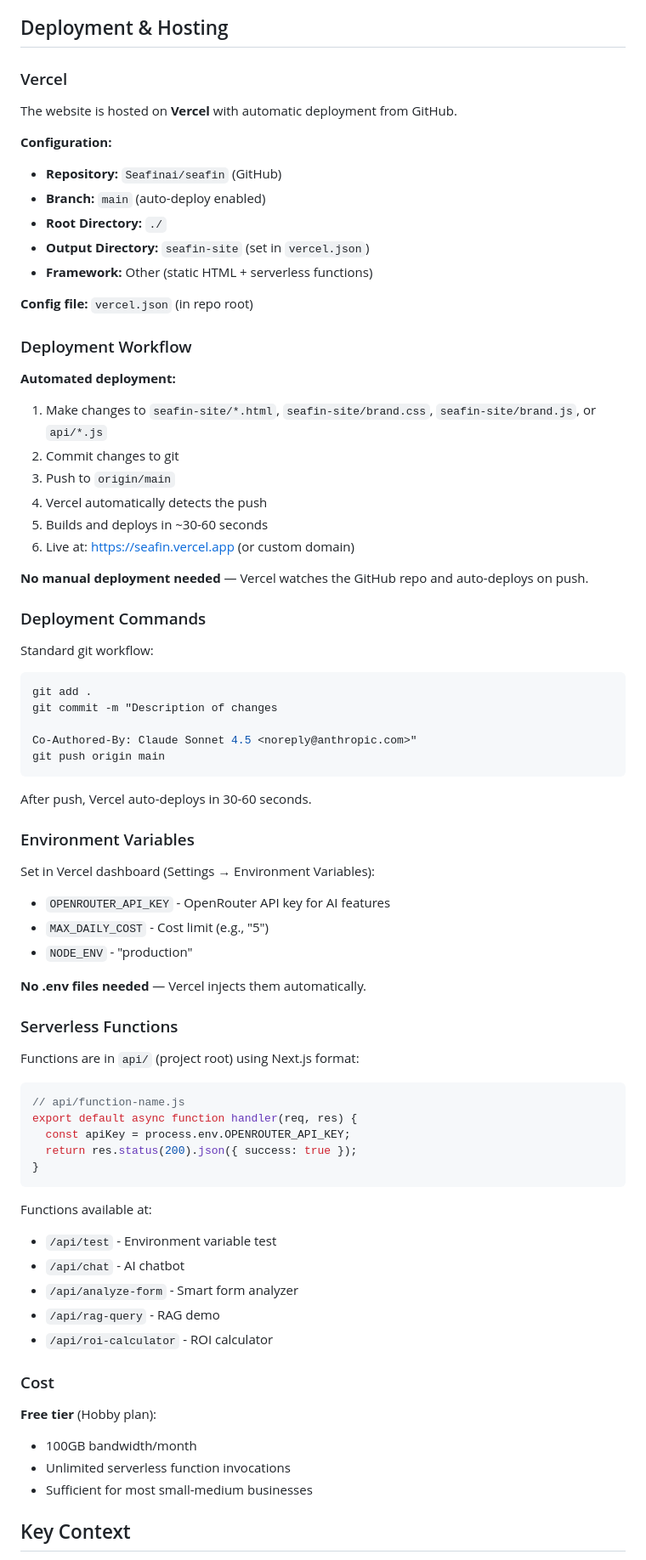
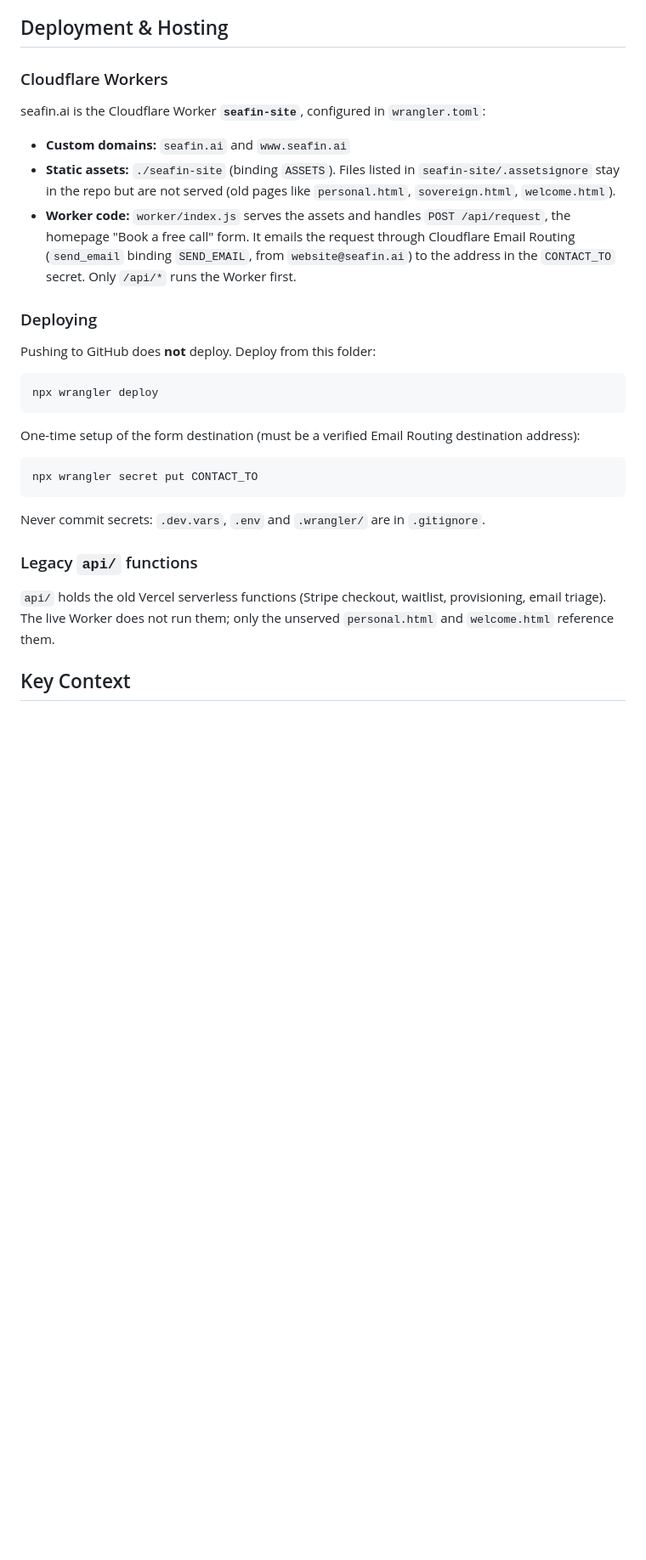
Before and after one commit to Seafinai/seafin, a Markdown page: CLAUDE.md, the part around one of its changes. Shown at 85% size. GitHub-like rendering; blank space fills up the shorter version.

Commit message:
CLAUDE.md: describe the Cloudflare Worker setup instead of Vercel
Co-Authored-By: Claude Opus 5.5 (1M context) <noreply@anthropic.com>

````diff
--- a/CLAUDE.md
+++ b/CLAUDE.md
@@ -77,78 +77,30 @@ Production site at `seafin-site/index.html` (plus sovereign/personal/welcome/pri
 
 ## Deployment & Hosting
 
-### Vercel
+### Cloudflare Workers
 
-The website is hosted on **Vercel** with automatic deployment from GitHub.
+seafin.ai is the Cloudflare Worker **`seafin-site`**, configured in `wrangler.toml`:
+- **Custom domains:** `seafin.ai` and `www.seafin.ai`
+- **Static assets:** `./seafin-site` (binding `ASSETS`). Files listed in `seafin-site/.assetsignore` stay in the repo but are not served (old pages like `personal.html`, `sovereign.html`, `welcome.html`).
+- **Worker code:** `worker/index.js` serves the assets and handles `POST /api/request`, the homepage "Book a free call" form. It emails the request through Cloudflare Email Routing (`send_email` binding `SEND_EMAIL`, from `website@seafin.ai`) to the address in the `CONTACT_TO` secret. Only `/api/*` runs the Worker first.
 
-**Configuration:**
-- **Repository:** `Seafinai/seafin` (GitHub)
-- **Branch:** `main` (auto-deploy enabled)
-- **Root Directory:** `./`
-- **Output Directory:** `seafin-site` (set in `vercel.json`)
-- **Framework:** Other (static HTML + serverless functions)
+### Deploying
 
-**Config file:** `vercel.json` (in repo root)
-
-### Deployment Workflow
-
-**Automated deployment:**
-1. Make changes to `seafin-site/*.html`, `seafin-site/brand.css`, `seafin-site/brand.js`, or `api/*.js`
-2. Commit changes to git
-3. Push to `origin/main`
-4. Vercel automatically detects the push
-5. Builds and deploys in ~30-60 seconds
-6. Live at: https://seafin.vercel.app (or custom domain)
-
-**No manual deployment needed** — Vercel watches the GitHub repo and auto-deploys on push.
-
-### Deployment Commands
-
-Standard git workflow:
+Pushing to GitHub does **not** deploy. Deploy from this folder:
 ```bash
-git add .
-git commit -m "Description of changes
-
-Co-Authored-By: Claude Sonnet 4.5 <noreply@anthropic.com>"
-git push origin main
+npx wrangler deploy
 ```
 
-After push, Vercel auto-deploys in 30-60 seconds.
-
-### Environment Variables
-
-Set in Vercel dashboard (Settings → Environment Variables):
-- `OPENROUTER_API_KEY` - OpenRouter API key for AI features
-- `MAX_DAILY_COST` - Cost limit (e.g., "5")
-- `NODE_ENV` - "production"
-
-**No .env files needed** — Vercel injects them automatically.
-
-### Serverless Functions
-
-Functions are in `api/` (project root) using Next.js format:
-
-```javascript
-// api/function-name.js
-export default async function handler(req, res) {
-  const apiKey = process.env.OPENROUTER_API_KEY;
-  return res.status(200).json({ success: true });
-}
+One-time setup of the form destination (must be a verified Email Routing destination address):
+```bash
+npx wrangler secret put CONTACT_TO
 ```
 
-Functions available at:
-- `/api/test` - Environment variable test
-- `/api/chat` - AI chatbot
-- `/api/analyze-form` - Smart form analyzer
-- `/api/rag-query` - RAG demo
-- `/api/roi-calculator` - ROI calculator
+Never commit secrets: `.dev.vars`, `.env` and `.wrangler/` are in `.gitignore`.
 
-### Cost
+### Legacy `api/` functions
 
-**Free tier** (Hobby plan):
-- 100GB bandwidth/month
-- Unlimited serverless function invocations
-- Sufficient for most small-medium businesses
+`api/` holds the old Vercel serverless functions (Stripe checkout, waitlist, provisioning, email triage). The live Worker does not run them; only the unserved `personal.html` and `welcome.html` reference them.
 
 ## Key Context
 
````
Also changed, not shown: other parts of CLAUDE.md (+4 -4 lines).
